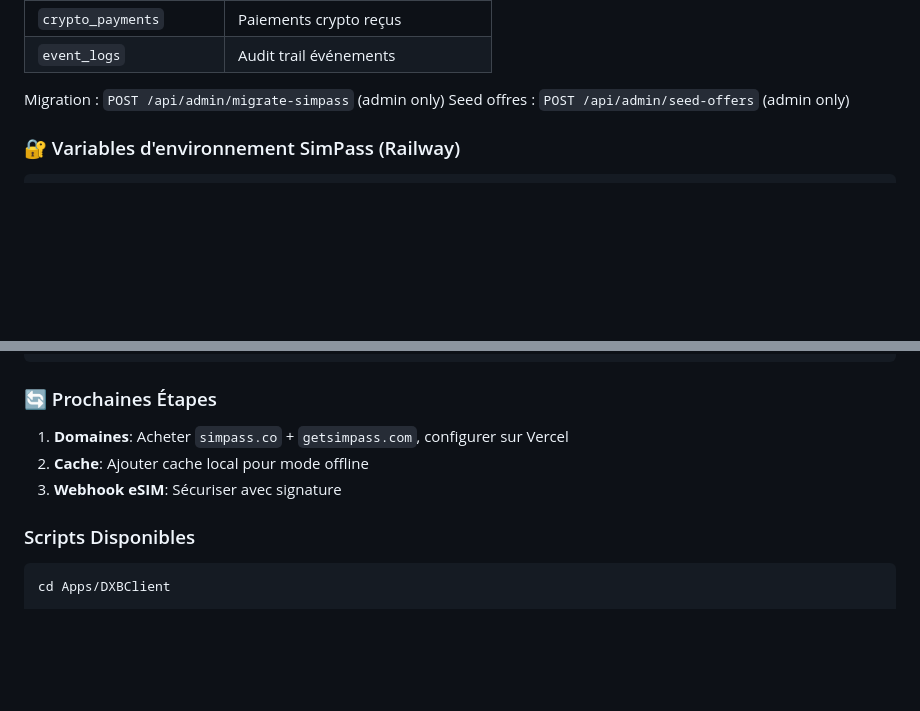
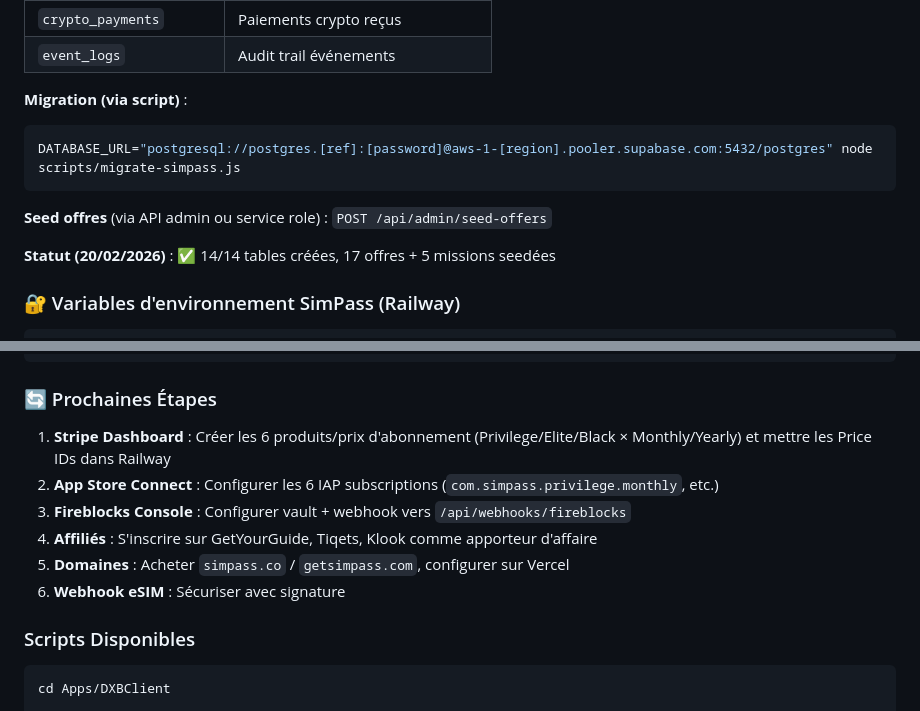
Before and after one commit to adrien-debug/DXB-Connect-, a Markdown page: README.md, 2 parts joined by grey strips. Drawn GitHub-style; blank space fills up the shorter version.

Commit message:
docs: update README with migration status and next steps
- Mark 14/14 DB tables as created, 17 offers + 5 missions seeded
- Add migration script usage instructions
- Update next steps with Stripe, App Store Connect, Fireblocks, affiliates

Co-authored-by: Cursor <cursoragent@cursor.com>

````diff
--- a/README.md
+++ b/README.md
@@ -513,8 +513,14 @@ APIConfig.current = .production  // ⚠️ Pointe vers Railway (ancien)
 | `crypto_payments` | Paiements crypto reçus |
 | `event_logs` | Audit trail événements |
 
-Migration : `POST /api/admin/migrate-simpass` (admin only)
-Seed offres : `POST /api/admin/seed-offers` (admin only)
+**Migration (via script)** :
+```bash
+DATABASE_URL="postgresql://postgres.[ref]:[password]@aws-1-[region].pooler.supabase.com:5432/postgres" node scripts/migrate-simpass.js
+```
+
+**Seed offres** (via API admin ou service role) : `POST /api/admin/seed-offers`
+
+**Statut (20/02/2026)** : ✅ 14/14 tables créées, 17 offres + 5 missions seedées
 
 ### 🔐 Variables d'environnement SimPass (Railway)
 
@@ -540,9 +546,12 @@ KLOOK_AFFILIATE_ID=SIMPASS
 ```
 
 ### 🔄 Prochaines Étapes
-1. **Domaines**: Acheter `simpass.co` + `getsimpass.com`, configurer sur Vercel
-2. **Cache**: Ajouter cache local pour mode offline
-3. **Webhook eSIM**: Sécuriser avec signature
+1. **Stripe Dashboard** : Créer les 6 produits/prix d'abonnement (Privilege/Elite/Black × Monthly/Yearly) et mettre les Price IDs dans Railway
+2. **App Store Connect** : Configurer les 6 IAP subscriptions (`com.simpass.privilege.monthly`, etc.)
+3. **Fireblocks Console** : Configurer vault + webhook vers `/api/webhooks/fireblocks`
+4. **Affiliés** : S'inscrire sur GetYourGuide, Tiqets, Klook comme apporteur d'affaire
+5. **Domaines** : Acheter `simpass.co` / `getsimpass.com`, configurer sur Vercel
+6. **Webhook eSIM** : Sécuriser avec signature
 
 ### Scripts Disponibles
 ```bash
````
